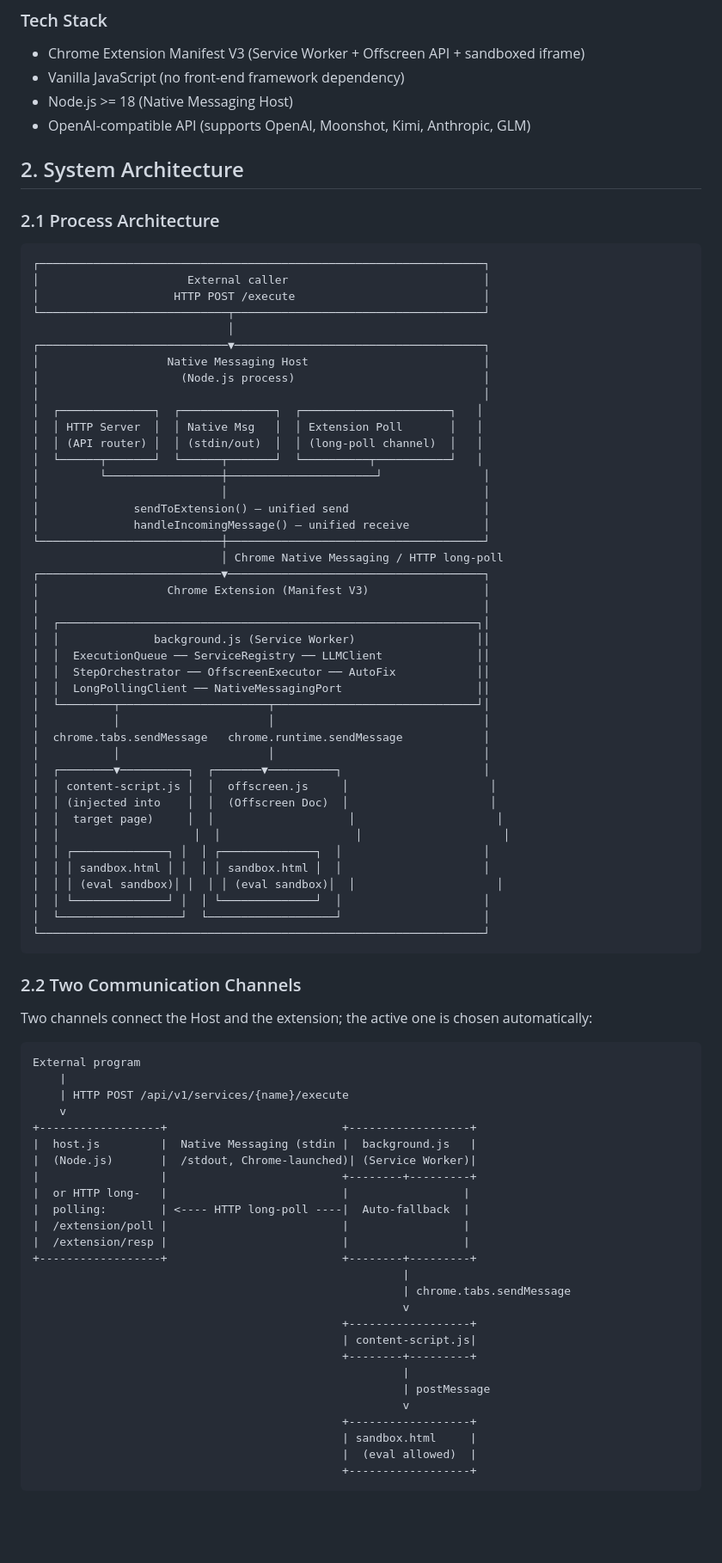
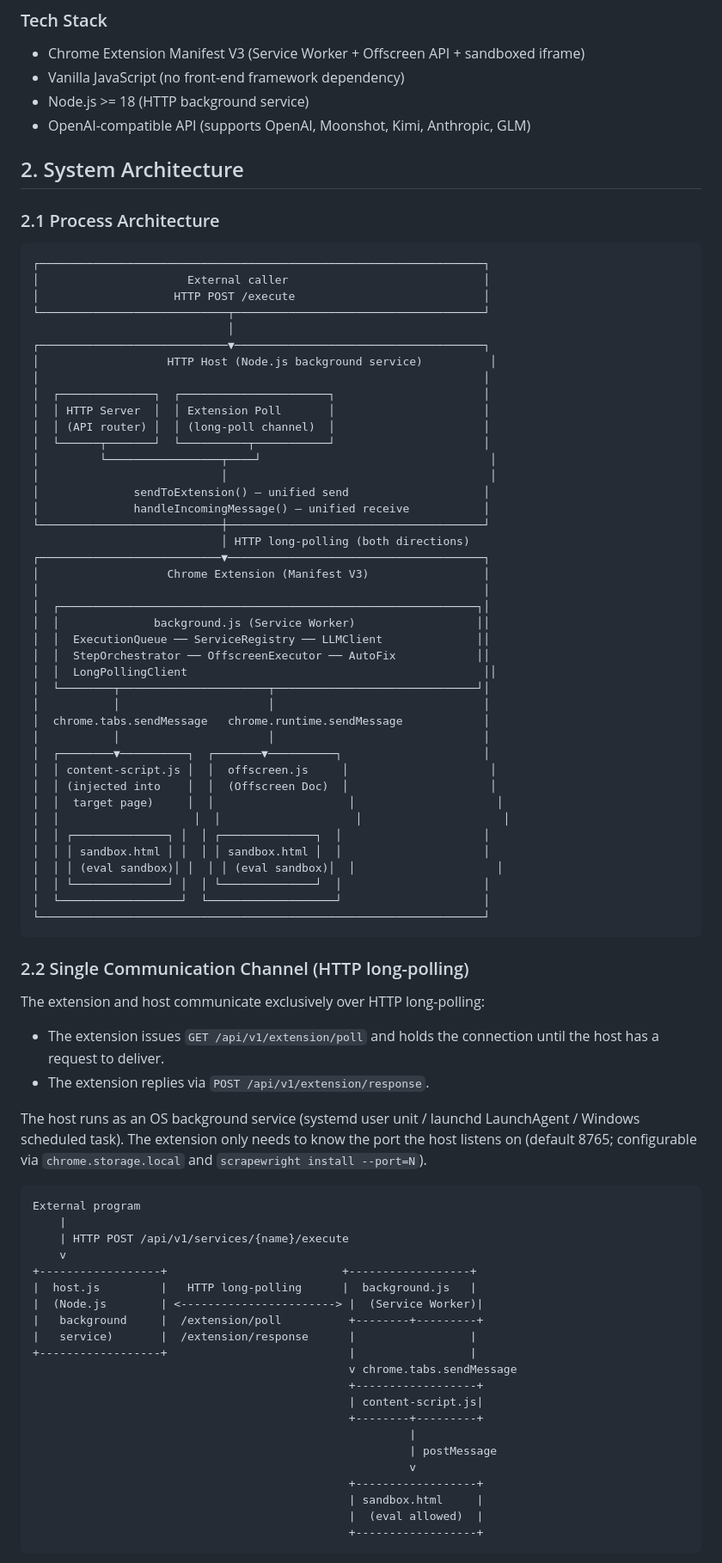
Before and after one commit to singhand-labs/scrapewright, a Markdown page: docs/technical-whitepaper.en.md, the part around one of its changes. Shown at 86% size. Rendered like a GitHub page; blank space fills up the shorter version.

Commit message:
Update technical whitepaper (en) for HTTP-only transport

````diff
--- a/docs/technical-whitepaper.en.md
+++ b/docs/technical-whitepaper.en.md
@@ -20,7 +20,7 @@ Scrapewright is an LLM-driven web data extraction platform composed of a Chrome
 
 - Chrome Extension Manifest V3 (Service Worker + Offscreen API + sandboxed iframe)
 - Vanilla JavaScript (no front-end framework dependency)
-- Node.js >= 18 (Native Messaging Host)
+- Node.js >= 18 (HTTP background service)
 - OpenAI-compatible API (supports OpenAI, Moonshot, Kimi, Anthropic, GLM)
 
 ## 2. System Architecture
@@ -34,19 +34,18 @@ Scrapewright is an LLM-driven web data extraction platform composed of a Chrome
 └────────────────────────────┬─────────────────────────────────────┘
                              │
 ┌────────────────────────────▼─────────────────────────────────────┐
-│                   Native Messaging Host                          │
-│                     (Node.js process)                            │
+│                   HTTP Host (Node.js background service)          │
 │                                                                  │
-│  ┌──────────────┐  ┌──────────────┐  ┌──────────────────────┐   │
-│  │ HTTP Server  │  │ Native Msg   │  │ Extension Poll       │   │
-│  │ (API router) │  │ (stdin/out)  │  │ (long-poll channel)  │   │
-│  └──────┬───────┘  └──────┬───────┘  └──────────┬───────────┘   │
-│         └─────────────────┼──────────────────────┘               │
-│                           │                                      │
+│  ┌──────────────┐  ┌──────────────────────┐                      │
+│  │ HTTP Server  │  │ Extension Poll       │                      │
+│  │ (API router) │  │ (long-poll channel)  │                      │
+│  └──────┬───────┘  └──────────┬───────────┘                      │
+│         └─────────────────┬────┘                                  │
+│                           │                                       │
 │              sendToExtension() — unified send                    │
 │              handleIncomingMessage() — unified receive           │
 └───────────────────────────┼──────────────────────────────────────┘
-                            │ Chrome Native Messaging / HTTP long-poll
+                            │ HTTP long-polling (both directions)
 ┌───────────────────────────▼──────────────────────────────────────┐
 │                   Chrome Extension (Manifest V3)                 │
 │                                                                  │
@@ -54,7 +53,7 @@ Scrapewright is an LLM-driven web data extraction platform composed of a Chrome
 │  │              background.js (Service Worker)                  ││
 │  │  ExecutionQueue ── ServiceRegistry ── LLMClient              ││
 │  │  StepOrchestrator ── OffscreenExecutor ── AutoFix            ││
-│  │  LongPollingClient ── NativeMessagingPort                    ││
+│  │  LongPollingClient                                            ││
 │  └────────┬──────────────────────┬──────────────────────────────┘│
 │           │                      │                               │
 │  chrome.tabs.sendMessage   chrome.runtime.sendMessage            │
@@ -72,9 +71,14 @@ Scrapewright is an LLM-driven web data extraction platform composed of a Chrome
 └──────────────────────────────────────────────────────────────────┘
 ```
 
-### 2.2 Two Communication Channels
+### 2.2 Single Communication Channel (HTTP long-polling)
 
-Two channels connect the Host and the extension; the active one is chosen automatically:
+The extension and host communicate exclusively over HTTP long-polling:
+
+- The extension issues `GET /api/v1/extension/poll` and holds the connection until the host has a request to deliver.
+- The extension replies via `POST /api/v1/extension/response`.
+
+The host runs as an OS background service (systemd user unit / launchd LaunchAgent / Windows scheduled task). The extension only needs to know the port the host listens on (default 8765; configurable via `chrome.storage.local` and `scrapewright install --port=N`).
 
 ```
 External program
@@ -82,26 +86,21 @@ External program
     | HTTP POST /api/v1/services/{name}/execute
     v
 +------------------+                          +------------------+
-|  host.js         |  Native Messaging (stdin |  background.js   |
-|  (Node.js)       |  /stdout, Chrome-launched)| (Service Worker)|
-|                  |                          +--------+---------+
-|  or HTTP long-   |                          |                 |
-|  polling:        | <---- HTTP long-poll ----|  Auto-fallback  |
-|  /extension/poll |                          |                 |
-|  /extension/resp |                          |                 |
-+------------------+                          +--------+---------+
-                                                       |
-                                                       | chrome.tabs.sendMessage
-                                                       v
-                                              +------------------+
-                                              | content-script.js|
-                                              +--------+---------+
-                                                       |
-                                                       | postMessage
-                                                       v
-                                              +------------------+
-                                              | sandbox.html     |
-                                              |  (eval allowed)  |
-                                              +------------------+
+|  host.js         |   HTTP long-polling      |  background.js   |
+|  (Node.js        | <-----------------------> |  (Service Worker)|
+|   background     |  /extension/poll          +--------+---------+
+|   service)       |  /extension/response      |                 |
++------------------+                           |                 |
+                                               v chrome.tabs.sendMessage
+                                               +------------------+
+                                               | content-script.js|
+                                               +--------+---------+
+                                                        |
+                                                        | postMessage
+                                                        v
+                                               +------------------+
+                                               | sandbox.html     |
+                                               |  (eval allowed)  |
+                                               +------------------+
 ```
 
````
Also changed, not shown: other parts of docs/technical-whitepaper.en.md (+71 -46 lines).
